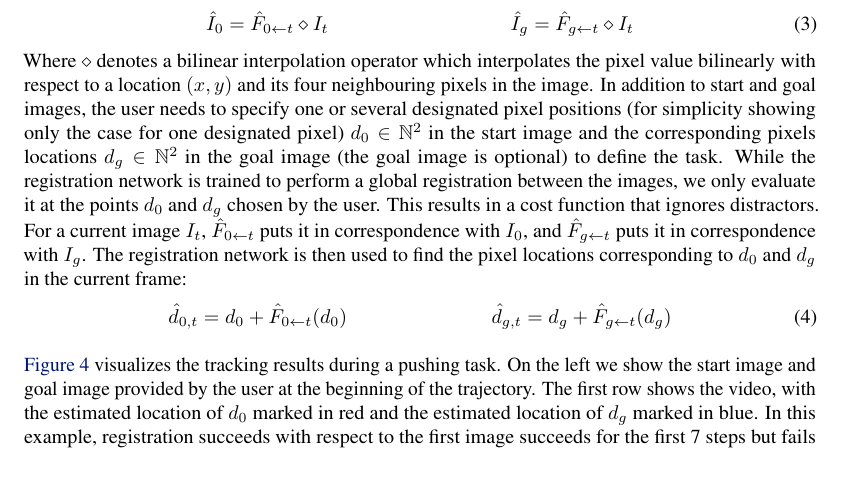
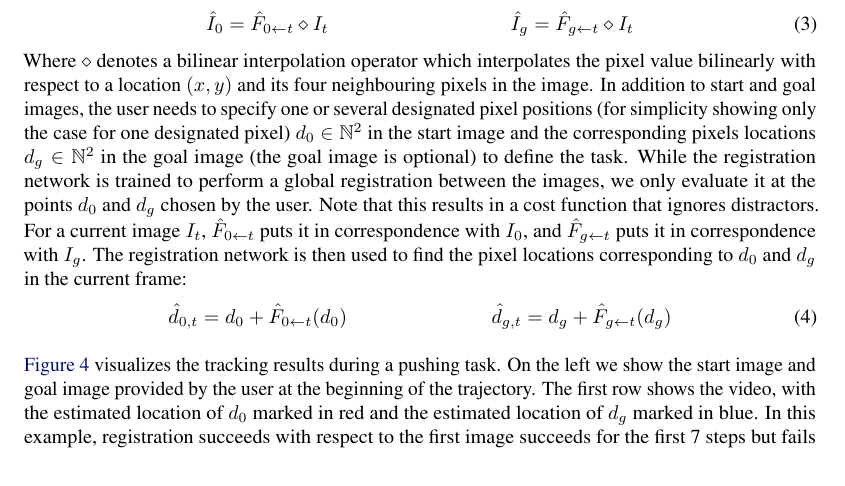
Before and after one commit to febert/latex-precision_onpolicy_grasping_VMPC, a LaTeX paper (main.tex, which reads registration.tex): part of page 5 of 12, cut so that both start at the same text. Compiled offline with pdfLaTeX.

Commit message:
Updates from ShareLaTeX

```diff
--- a/registration.tex
+++ b/registration.tex
@@ -44,7 +44,7 @@ The flow map $\hat{F}_{0 \leftarrow t}$ can be used to warp the image of the cur
     \hat{I}_g = \hat{F}_{g \leftarrow t} \diamond  I_t
 \end{align}
 Where $\diamond$ denotes a bilinear interpolation operator which interpolates the pixel value bilinearly with respect to a location $(x,y)$ and its four neighbouring pixels in the image.
-In addition to start and goal images, the user needs to specify one or several designated pixel positions (for simplicity showing only the case for one designated pixel) $d_0 \in \mathbb{N}^2$ in the start image and the corresponding pixels locations $d_g \in \mathbb{N}^2$ in the goal image (the goal image is optional) to define the task. While the registration network is trained to perform a global registration between the images, we only evaluate it at the points $d_0$ and $d_g$ chosen by the user. This results in a cost function that ignores distractors. For a current image $I_t$, $\hat{F}_{0 \leftarrow t}$ puts it in correspondence with $I_0$, and $\hat{F}_{g \leftarrow t}$ puts it in correspondence with $I_g$. The registration network is then used to find the pixel locations corresponding to $d_0$ and $d_g$ in the current frame:
+In addition to start and goal images, the user needs to specify one or several designated pixel positions (for simplicity showing only the case for one designated pixel) $d_0 \in \mathbb{N}^2$ in the start image and the corresponding pixels locations $d_g \in \mathbb{N}^2$ in the goal image (the goal image is optional) to define the task. While the registration network is trained to perform a global registration between the images, we only evaluate it at the points $d_0$ and $d_g$ chosen by the user. Note that this results in a cost function that ignores distractors. For a current image $I_t$, $\hat{F}_{0 \leftarrow t}$ puts it in correspondence with $I_0$, and $\hat{F}_{g \leftarrow t}$ puts it in correspondence with $I_g$. The registration network is then used to find the pixel locations corresponding to $d_0$ and $d_g$ in the current frame:
 \begin{align}
     \hat{d}_{0,t} = d_0 + \hat{F}_{0 \leftarrow t}(d_0) &&
     \hat{d}_{g,t} = d_g + \hat{F}_{g \leftarrow t}(d_g)
```
